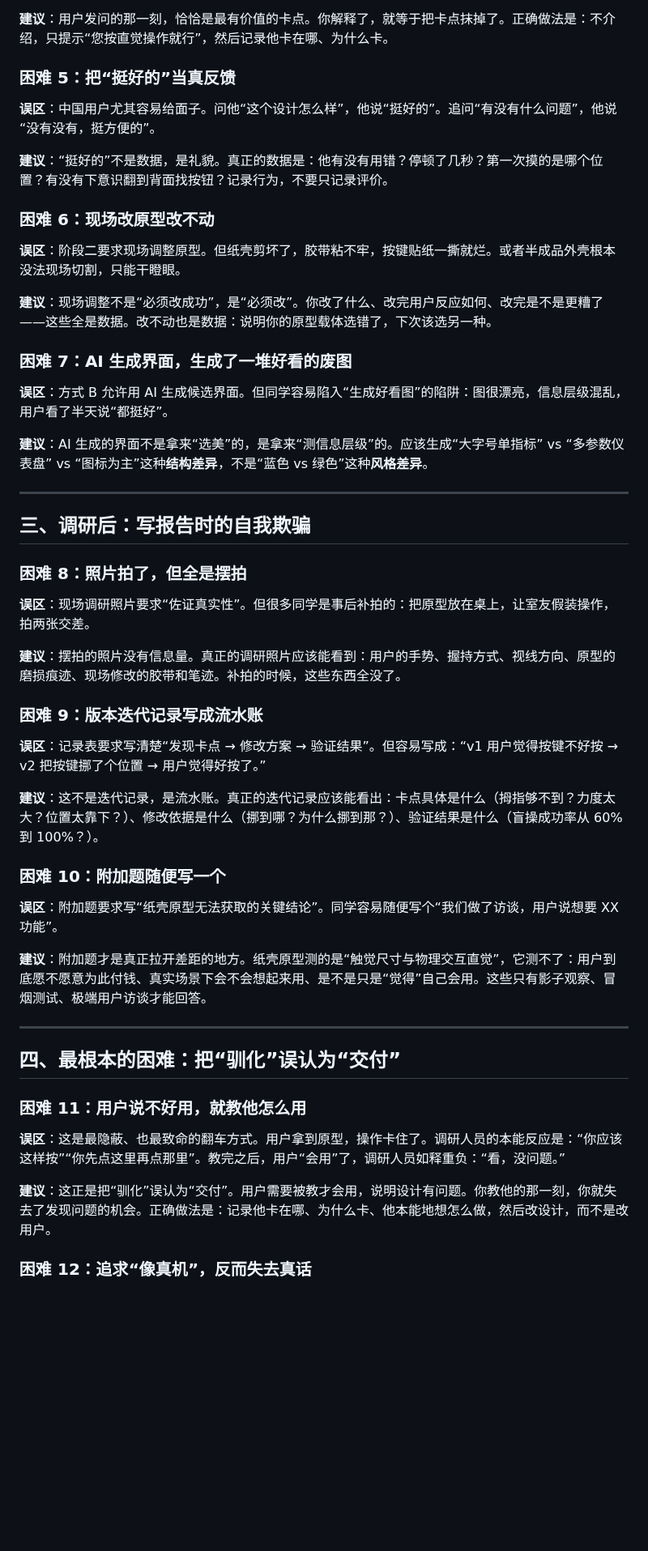
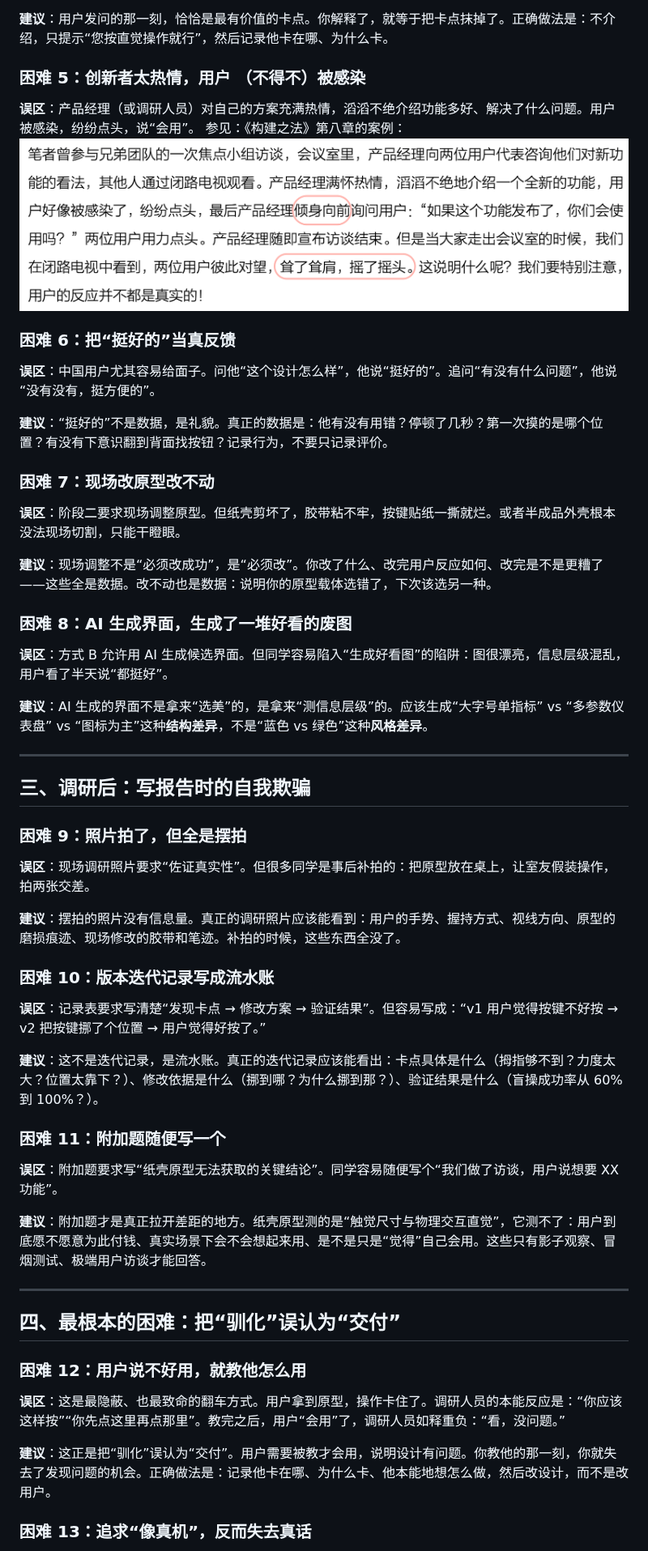
Before and after one commit to xinase/ASE, a Markdown page: 2026-fall-se/hw-design-user-study.md, the part around one of its changes. Shown at 81% size. Drawn GitHub-style; pictures changed too: 2026-fall-se/image/hw-design-user-study/1790147111613.png (added); blank space fills up the shorter version.

Commit message:
modified:   .DS_Store 	modified:   2026-fall-se/hw-design-user-study.md 	new file:   2026-fall-se/image/hw-design-user-study/1790147111613.png

```diff
--- a/2026-fall-se/hw-design-user-study.md
+++ b/2026-fall-se/hw-design-user-study.md
@@ -275,19 +275,25 @@
 
 **建议**：用户发问的那一刻，恰恰是最有价值的卡点。你解释了，就等于把卡点抹掉了。正确做法是：不介绍，只提示“您按直觉操作就行”，然后记录他卡在哪、为什么卡。
 
-### 困难 5：把“挺好的”当真反馈
+### 困难 5：创新者太热情，用户 （不得不）被感染
+
+**误区**：产品经理（或调研人员）对自己的方案充满热情，滔滔不绝介绍功能多好、解决了什么问题。用户被感染，纷纷点头，说“会用”。
+参见：《构建之法》第八章的案例：
+![ user study](image/hw-design-user-study/1790147111613.png)
+
+### 困难 6：把“挺好的”当真反馈
 
 **误区**：中国用户尤其容易给面子。问他“这个设计怎么样”，他说“挺好的”。追问“有没有什么问题”，他说“没有没有，挺方便的”。
 
 **建议**：“挺好的”不是数据，是礼貌。真正的数据是：他有没有用错？停顿了几秒？第一次摸的是哪个位置？有没有下意识翻到背面找按钮？记录行为，不要只记录评价。
 
-### 困难 6：现场改原型改不动
+### 困难 7：现场改原型改不动
 
 **误区**：阶段二要求现场调整原型。但纸壳剪坏了，胶带粘不牢，按键贴纸一撕就烂。或者半成品外壳根本没法现场切割，只能干瞪眼。
 
 **建议**：现场调整不是“必须改成功”，是“必须改”。你改了什么、改完用户反应如何、改完是不是更糟了——这些全是数据。改不动也是数据：说明你的原型载体选错了，下次该选另一种。
 
-### 困难 7：AI 生成界面，生成了一堆好看的废图
+### 困难 8：AI 生成界面，生成了一堆好看的废图
 
 **误区**：方式 B 允许用 AI 生成候选界面。但同学容易陷入“生成好看图”的陷阱：图很漂亮，信息层级混乱，用户看了半天说“都挺好”。
 
@@ -297,19 +303,19 @@
 
 ## 三、调研后：写报告时的自我欺骗
 
-### 困难 8：照片拍了，但全是摆拍
+### 困难 9：照片拍了，但全是摆拍
 
 **误区**：现场调研照片要求“佐证真实性”。但很多同学是事后补拍的：把原型放在桌上，让室友假装操作，拍两张交差。
 
 **建议**：摆拍的照片没有信息量。真正的调研照片应该能看到：用户的手势、握持方式、视线方向、原型的磨损痕迹、现场修改的胶带和笔迹。补拍的时候，这些东西全没了。
 
-### 困难 9：版本迭代记录写成流水账
+### 困难 10：版本迭代记录写成流水账
 
 **误区**：记录表要求写清楚“发现卡点 → 修改方案 → 验证结果”。但容易写成：“v1 用户觉得按键不好按 → v2 把按键挪了个位置 → 用户觉得好按了。”
 
 **建议**：这不是迭代记录，是流水账。真正的迭代记录应该能看出：卡点具体是什么（拇指够不到？力度太大？位置太靠下？）、修改依据是什么（挪到哪？为什么挪到那？）、验证结果是什么（盲操成功率从 60% 到 100%？）。
 
-### 困难 10：附加题随便写一个
+### 困难 11：附加题随便写一个
 
 **误区**：附加题要求写“纸壳原型无法获取的关键结论”。同学容易随便写个“我们做了访谈，用户说想要 XX 功能”。
 
@@ -319,11 +325,11 @@
 
 ## 四、最根本的困难：把“驯化”误认为“交付”
 
-### 困难 11：用户说不好用，就教他怎么用
+### 困难 12：用户说不好用，就教他怎么用
 
 **误区**：这是最隐蔽、也最致命的翻车方式。用户拿到原型，操作卡住了。调研人员的本能反应是：“你应该这样按”“你先点这里再点那里”。教完之后，用户“会用”了，调研人员如释重负：“看，没问题。”
 
 **建议**：这正是把“驯化”误认为“交付”。用户需要被教才会用，说明设计有问题。你教他的那一刻，你就失去了发现问题的机会。正确做法是：记录他卡在哪、为什么卡、他本能地想怎么做，然后改设计，而不是改用户。
 
-### 困难 12：追求“像真机”，反而失去真话
+### 困难 13：追求“像真机”，反而失去真话
 
```
Also changed, not shown: other parts of 2026-fall-se/hw-design-user-study.md (+2 -2 lines), 1 other file.
